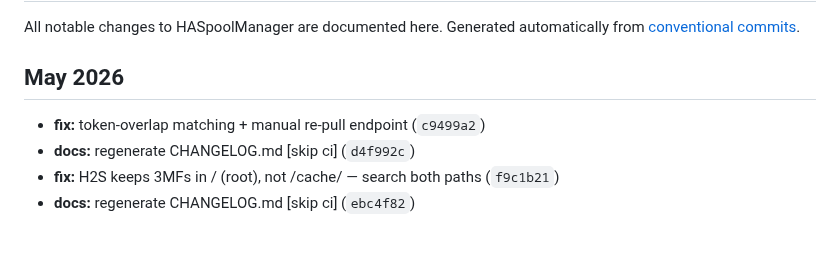
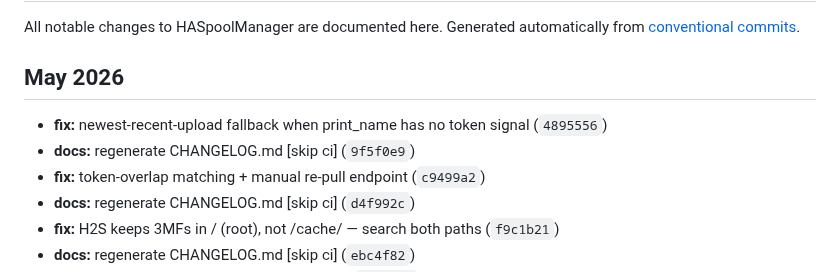
Before and after one commit to kbarthei/HASpoolManager, a Markdown page: CHANGELOG.md, the part around the change. GitHub-like rendering; blank space fills up the shorter version.

Commit message:
docs: regenerate CHANGELOG.md [skip ci]

```diff
--- a/CHANGELOG.md
+++ b/CHANGELOG.md
@@ -6,6 +6,8 @@ Generated automatically from [conventional commits](https://www.conventionalcomm
 
 ## May 2026
 
+- **fix:** newest-recent-upload fallback when print_name has no token signal (`4895556`)
+- **docs:** regenerate CHANGELOG.md [skip ci] (`9f5f0e9`)
 - **fix:** token-overlap matching + manual re-pull endpoint (`c9499a2`)
 - **docs:** regenerate CHANGELOG.md [skip ci] (`d4f992c`)
 - **fix:** H2S keeps 3MFs in / (root), not /cache/ — search both paths (`f9c1b21`)
```
